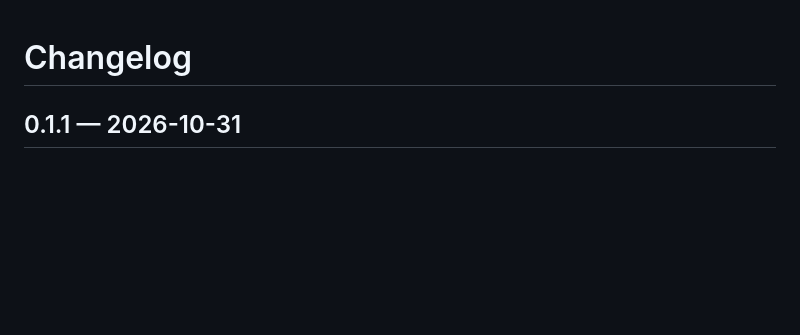
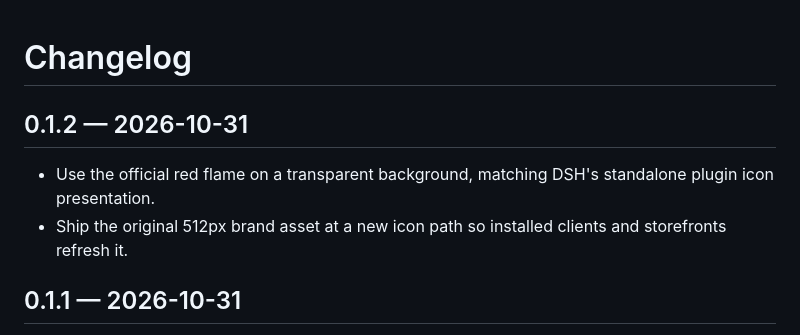
Before and after one commit to chenyth/dsh-image-designer, a Markdown page: CHANGELOG.md, the part around the change. Drawn GitHub-style; blank space fills up the shorter version.

```diff
--- a/CHANGELOG.md
+++ b/CHANGELOG.md
@@ -1,4 +1,9 @@
 # Changelog
+
+## 0.1.2 — 2026-10-31
+
+- Use the official red flame on a transparent background, matching DSH's standalone plugin icon presentation.
+- Ship the original 512px brand asset at a new icon path so installed clients and storefronts refresh it.
 
 ## 0.1.1 — 2026-10-31
 
```
Also changed, not shown: README.md (+1 -1 lines), skills/shenhuo-designers/SKILL.md (+1 -1 lines), assets/icon-red-transparent.png (added), 4 other files.
